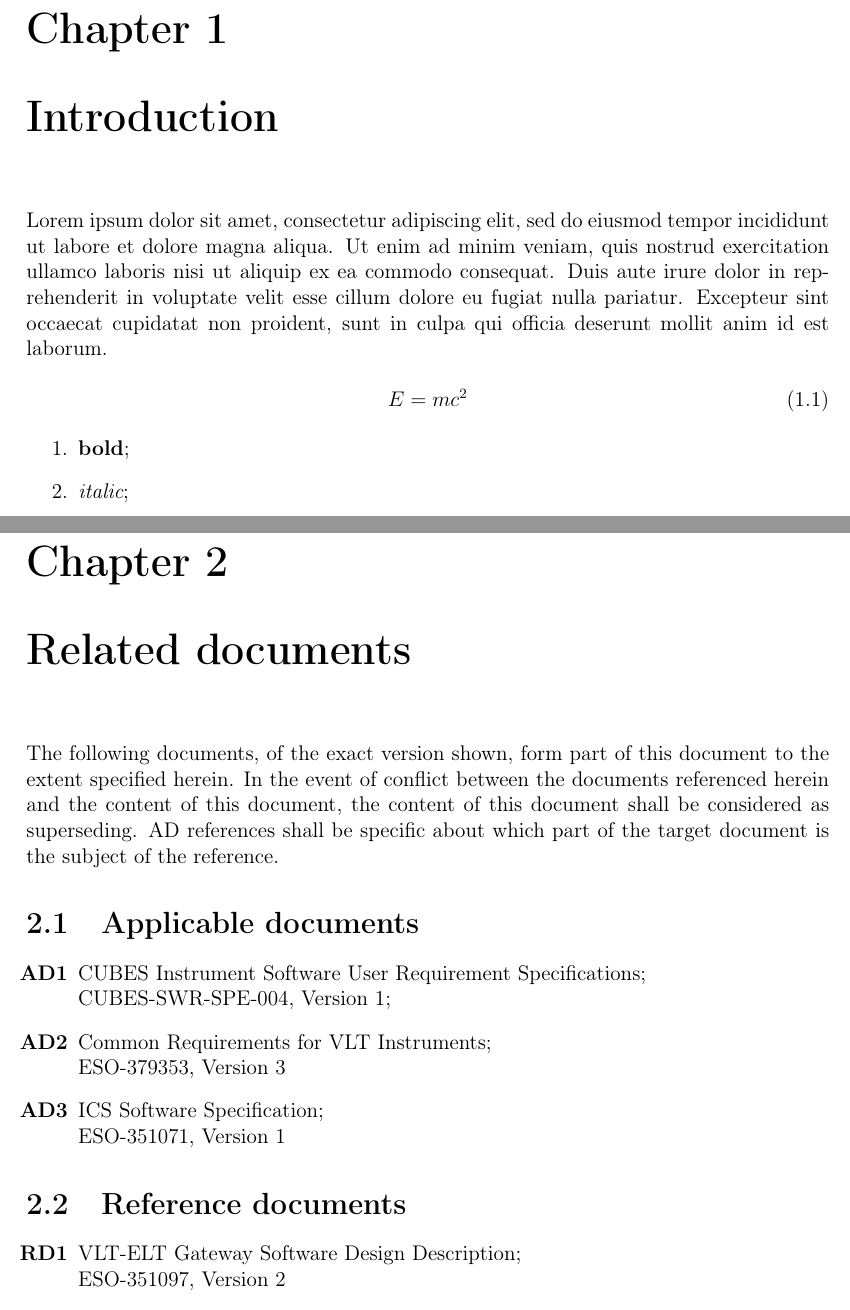
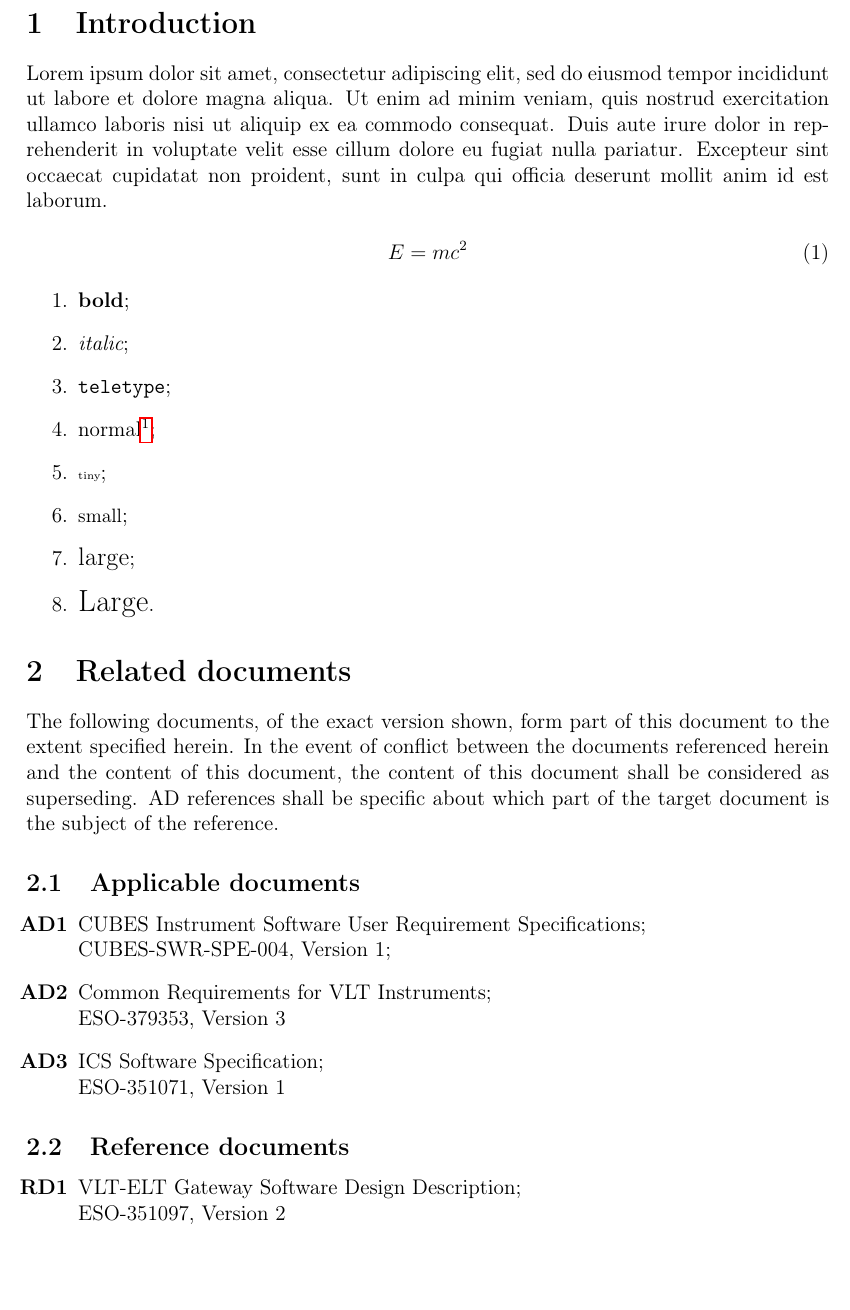
Before and after one commit to theomatt/ESOLatexTemplate, a LaTeX document (template.tex): two parts of pages 4 and 5 of 8 before the commit and part of page 4 of 7 after it, the two joined at a grey line, cut at the place of the change, the shorter picture padded with empty space. Compiled offline with pdfLaTeX.

Commit message:
Minor changes

```diff
--- a/template.tex
+++ b/template.tex
@@ -1,4 +1,4 @@
-\documentclass[12pt,a4paper]{report}
+\documentclass[12pt,a4paper]{article}
 \usepackage[english]{babel}
 \usepackage[left=2.5cm,right=2.5cm,top=2cm,bottom=1.5cm]{geometry}
 \usepackage[T1]{fontenc}
@@ -74,7 +81,7 @@
 
 \newpage
 
-\chapter{Introduction}
+\section{Introduction}
 
 Lorem ipsum dolor sit amet, consectetur adipiscing elit, sed do eiusmod tempor incididunt ut labore et dolore magna aliqua. Ut enim ad minim veniam, quis nostrud exercitation ullamco laboris nisi ut aliquip ex ea commodo consequat. Duis aute irure dolor in reprehenderit in voluptate velit esse cillum dolore eu fugiat nulla pariatur. Excepteur sint occaecat cupidatat non proident, sunt in culpa qui officia deserunt mollit anim id est laborum.
 
@@ -96,11 +103,11 @@ Lorem ipsum dolor sit amet, consectetur adipiscing elit, sed do eiusmod tempor i
 \end{enumerate}
 
 
-\chapter{Related documents}
+\section{Related documents}
 
 The following documents, of the exact version shown, form part of this document to the extent specified herein. In the event of conflict between the documents referenced herein and the content of this document, the content of this document shall be considered as superseding.  AD references shall be specific about which part of the target document is the subject of the reference.
 
-\section{Applicable documents}
+\subsection{Applicable documents}
 \begin{ADlist}
   \ARDitem{AD:ISURS}{CUBES Instrument Software User Requirement Specifications;\\CUBES-SWR-SPE-004, Version 1;}
   \ARDitem{AD:ESO-379353}{Common Requirements for VLT Instruments;\\ESO-379353, Version 3}
@@ -108,7 +115,7 @@ The following documents, of the exact version shown, form part of this document
 \end{ADlist}
 
 
-\section{Reference documents}
+\subsection{Reference documents}
 \begin{RDlist}
   \ARDitem{RD:ESO-351097}{VLT-ELT Gateway Software Design Description;\\ESO-351097, Version 2}
   \ARDitem{RD:ESO-363357}{ELT ICS Framework - Online Data Processing - User Manual;\\ESO-363357, Version 2}
```
Also changed, not shown: template.tex (17 more changed lines).
